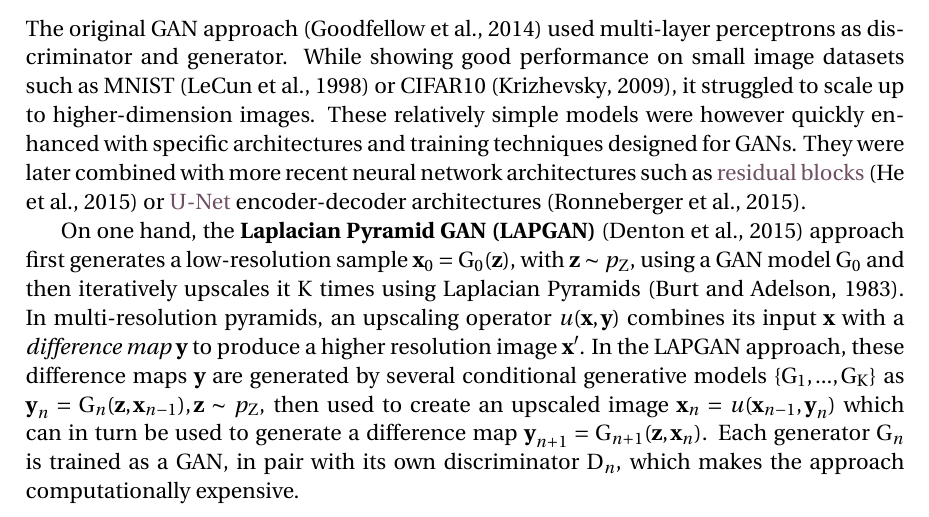
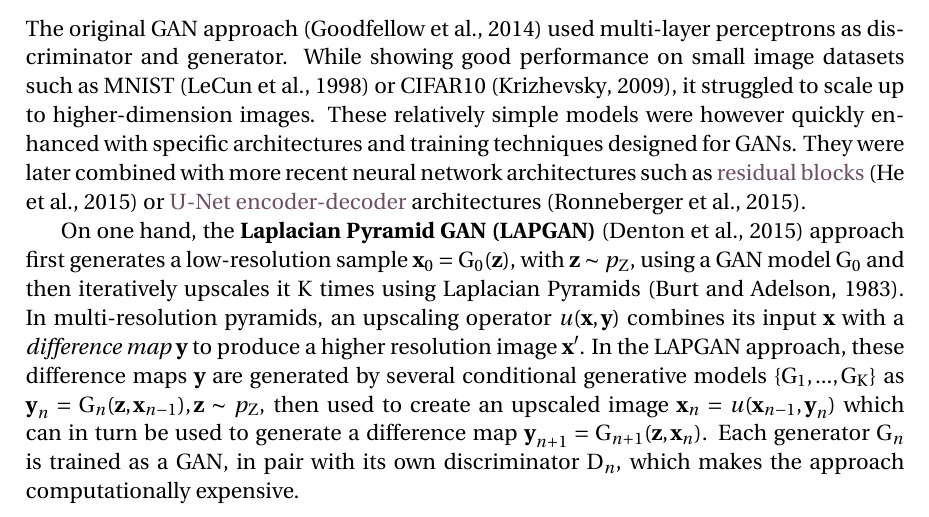
Before and after one commit to cyprienruffino/phd_thesis, a LaTeX thesis (manuscrit.tex, which reads chapters/chapter1.tex): part of page 48 of 133, cut so that both start at the same text. Compiled offline with pdfLaTeX.

Commit message:
txs auto checkin

```diff
--- a/chapters/chapter1.tex
+++ b/chapters/chapter1.tex
@@ -491,7 +491,7 @@ Also part of the \ac{IPM} family of metrics is the Maximum Mean Discrepancy (\ac
 
 \subsection{Improving the GAN framework and architectures}
 
-The original GAN approach \citep{Goodfellow2014} used multi-layer perceptrons as discriminator and generator. While showing good performance on small image datasets such as MNIST \citep{LeCun1998a} or CIFAR10 \citep{Krizhevsky2009}, it struggled to scale up to higher-dimension images. These relatively simple models were however quickly enhanced with specific architectures and training techniques designed for GANs. They were later combined with more recent neural network architectures such as \gl{resblock}{residual blocks} \citep{He2015} or \gl{unet}{U-Net} encoder-decoder architectures \citep{Ronneberger2015}.
+The original GAN approach \citep{Goodfellow2014} used multi-layer perceptrons as discriminator and generator. While showing good performance on small image datasets such as MNIST \citep{LeCun1998a} or CIFAR10 \citep{Krizhevsky2009}, it struggled to scale up to higher-dimension images. These relatively simple models were however quickly enhanced with specific architectures and training techniques designed for GANs. They were later combined with more recent neural network architectures such as \gl{resblock}{residual blocks} \citep{He2015} or \gl{unet}{U-Net} \gl{encdec}{encoder-decoder} architectures \citep{Ronneberger2015}.
 
 On one hand, the \textbf{Laplacian Pyramid GAN (LAPGAN)} \citep{Denton2015} approach first generates a low-resolution sample $\vx_0 = \G_0(\vz)$, with $\vz \sim \p{Z}$, using a GAN model $\G_0$ and then iteratively upscales it $K$ times using Laplacian Pyramids \citep{Burt1983}. In multi-resolution pyramids, an upscaling operator $u(\vx, \vy)$ combines its input $\vx$ with a \textit{difference map} $\vy$ to produce a higher resolution image $\vx'$. In the LAPGAN approach, these difference maps $\vy$ are generated by several conditional generative models $\{\G_1,...,\G_K\}$ as $\vy_n = \G_n(\vz, \vx_{n-1}), \vz \sim \p{Z}$, then used to create an upscaled image $\vx_n = u(\vx_{n-1}, \vy_n)$ which can in turn be used to generate a difference map $\vy_{n+1} = \G_{n+1}(\vz, \vx_{n})$. Each generator $\G_n$ is trained as a \ac{GAN}, in pair with its own discriminator $\D_n$, which makes the approach computationally expensive.
 
```
